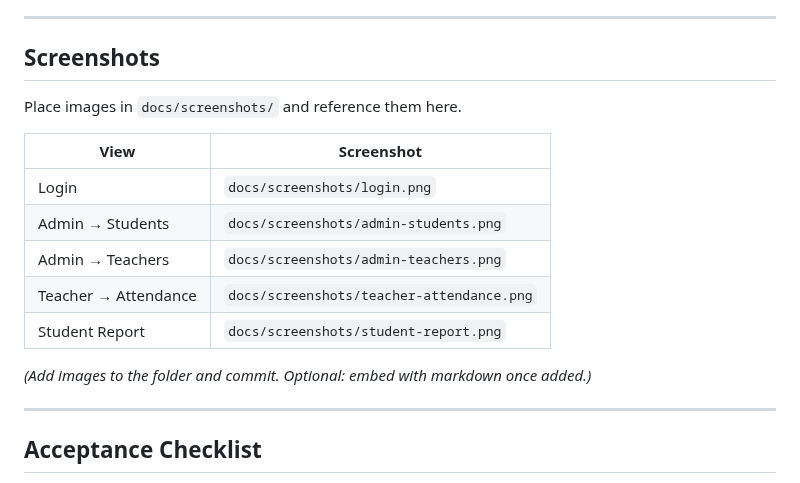
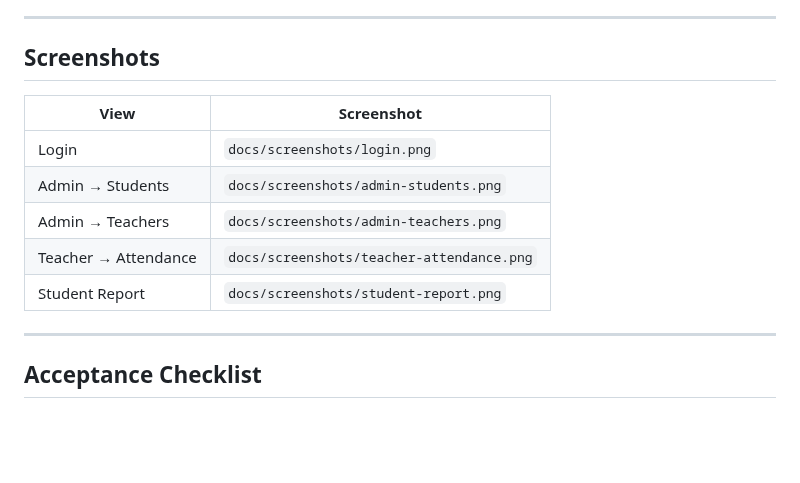
Before and after one commit to Nuraj250/School-Attendance-laravel-react, a Markdown page: README.md, the part around the change. GitHub-like rendering; blank space fills up the shorter version.

```diff
--- a/README.md
+++ b/README.md
@@ -75,8 +75,6 @@ Import the collection at the repo root:
 
 ## Screenshots
 
-Place images in `docs/screenshots/` and reference them here.
-
 | View                 | Screenshot                                |
 | -------------------- | ----------------------------------------- |
 | Login                | `docs/screenshots/login.png`              |
@@ -84,8 +82,6 @@ Place images in `docs/screenshots/` and reference them here.
 | Admin → Teachers     | `docs/screenshots/admin-teachers.png`     |
 | Teacher → Attendance | `docs/screenshots/teacher-attendance.png` |
 | Student Report       | `docs/screenshots/student-report.png`     |
-
-*(Add images to the folder and commit. Optional: embed with markdown once added.)*
 
 ---
 
```
